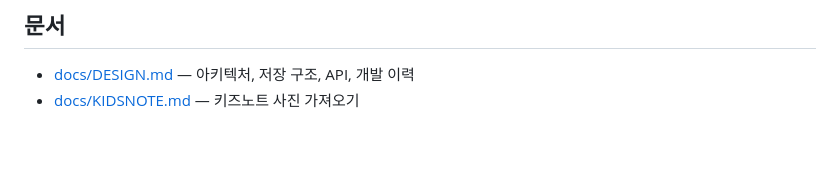
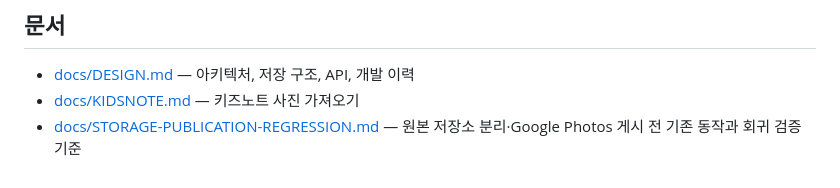
Before and after one commit to cafealpa/homePhotobackupPjt, a Markdown page: README.md, the part around the change. Drawn GitHub-style; blank space fills up the shorter version.

```diff
--- a/README.md
+++ b/README.md
@@ -109,3 +109,4 @@ DB 스키마 변경은 서버가 시작할 때 자동으로 반영합니다.
 
 - [docs/DESIGN.md](docs/DESIGN.md) — 아키텍처, 저장 구조, API, 개발 이력
 - [docs/KIDSNOTE.md](docs/KIDSNOTE.md) — 키즈노트 사진 가져오기
+- [docs/STORAGE-PUBLICATION-REGRESSION.md](docs/STORAGE-PUBLICATION-REGRESSION.md) — 원본 저장소 분리·Google Photos 게시 전 기존 동작과 회귀 검증 기준
```
Also changed, not shown: docs/STORAGE-PUBLICATION-REGRESSION.md (added, +194 -0 lines).
